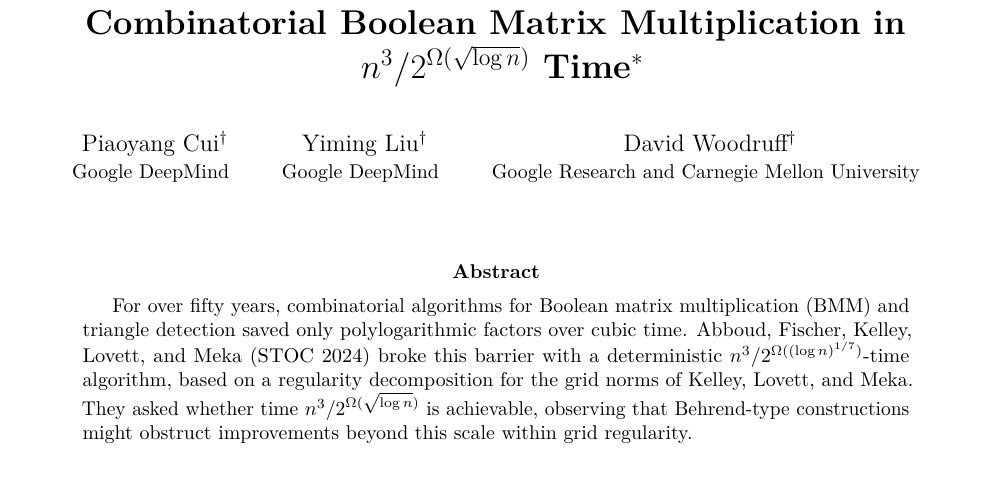
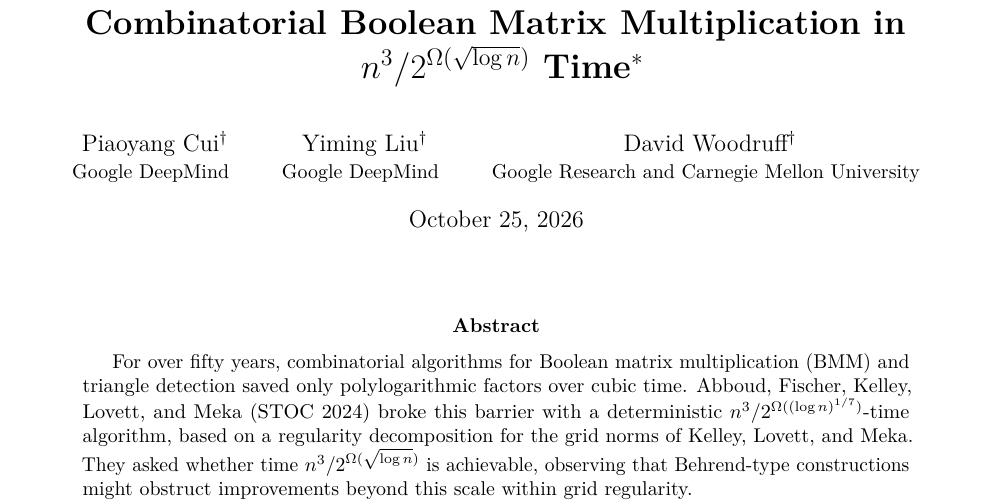
Before and after one commit to lockqueue/bmm, a LaTeX paper (paper.tex): part of page 1 of 45 before the commit and part of page 1 of 46 after it, cut so that both start at the same text. Compiled offline with pdfLaTeX.

Commit message:
Set date to Oct 25.

```diff
--- a/paper.tex
+++ b/paper.tex
@@ -148,7 +148,7 @@ Yiming Liu\footnotemark[2]\\
 David Woodruff\footnotemark[2]\\
 {\small Google Research and Carnegie Mellon University}
 }
-\date{}
+\date{October 25, 2026}
 
 \begin{document}
 \maketitle
```
Also changed, not shown: lean/FORMALIZATION.tex (+1 -1 lines), lean/FORMALIZATION.pdf, lean/Makefile, paper.pdf.
